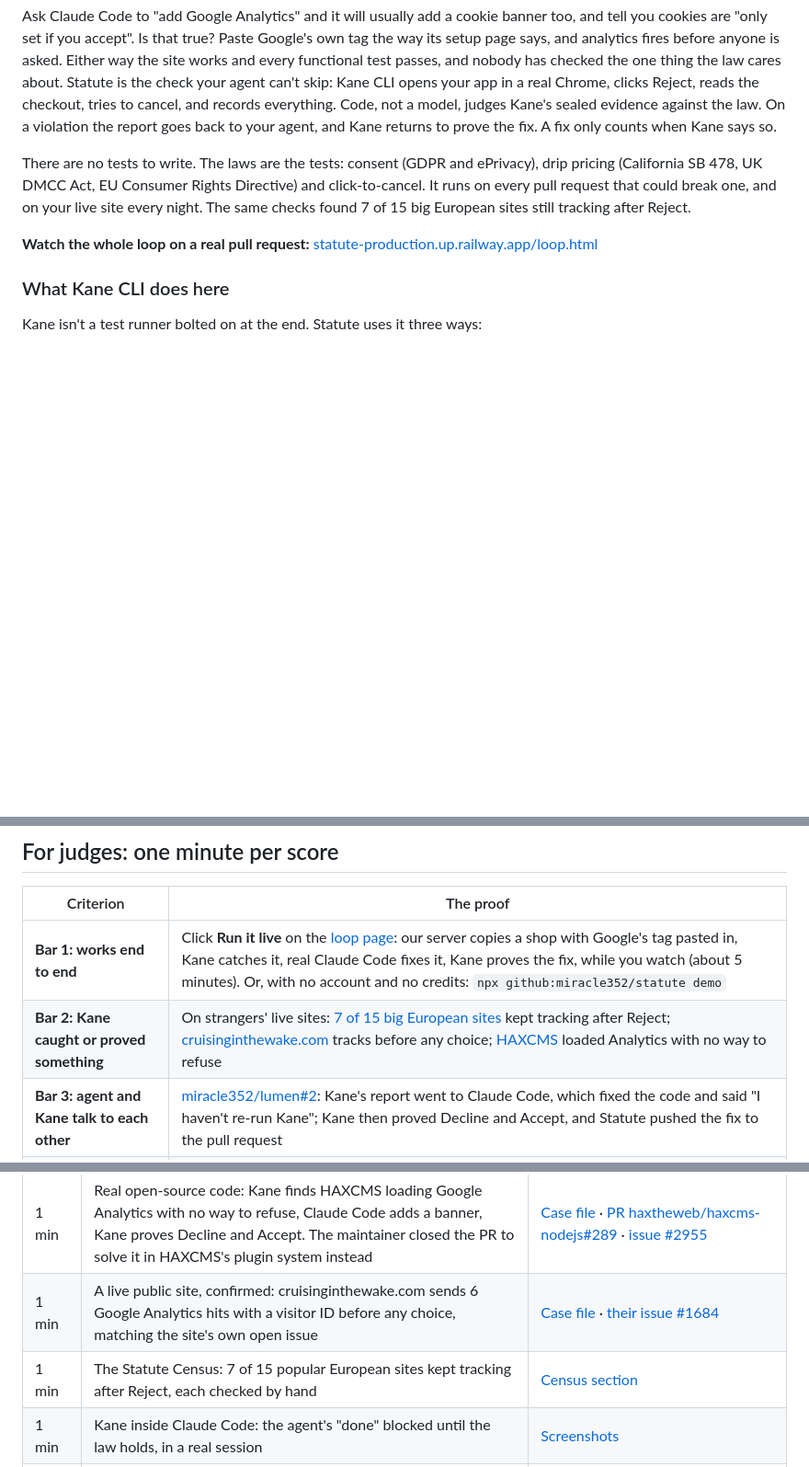
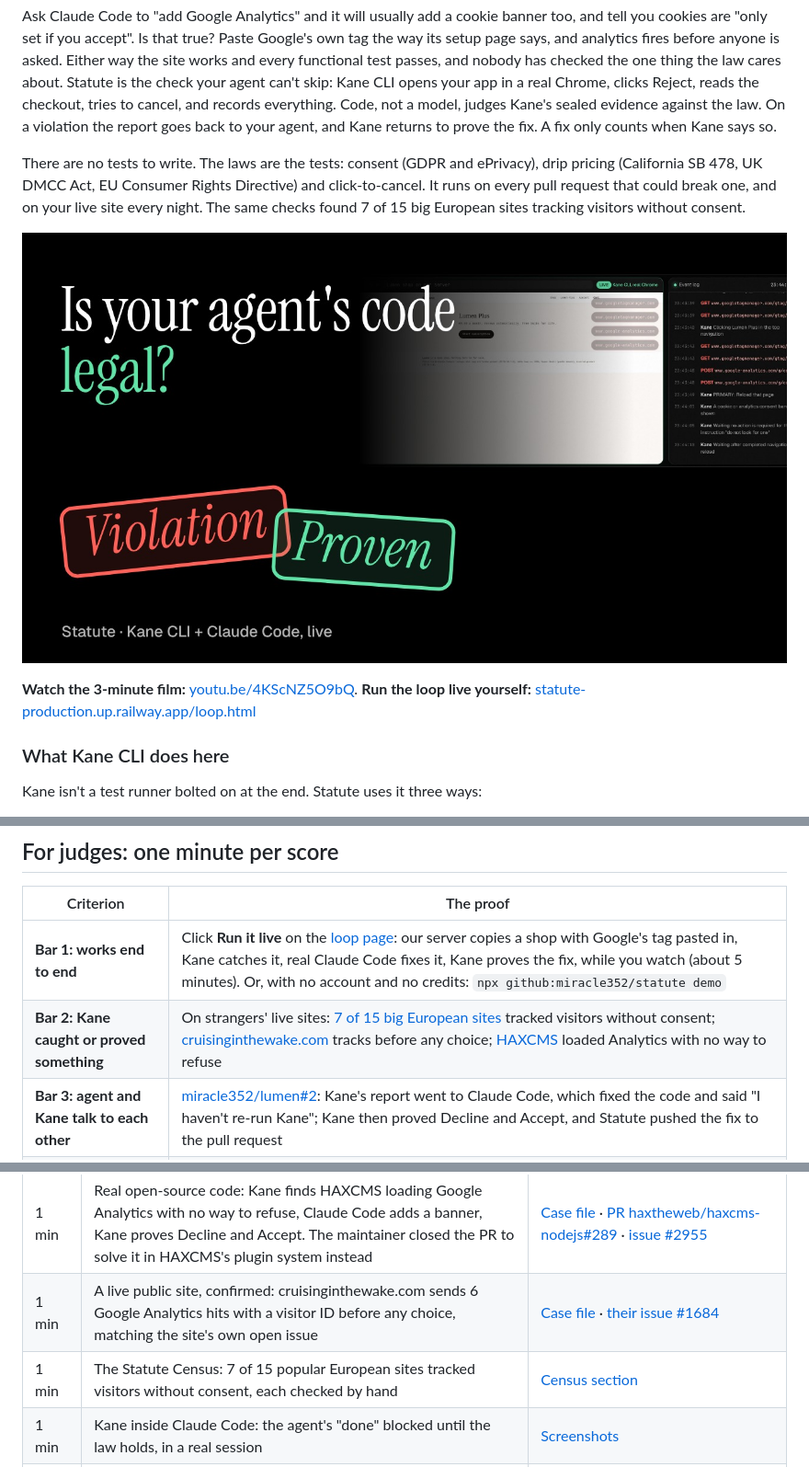
Before and after one commit to miracle352/statute, a Markdown page: README.md, 3 parts joined by grey strips. Shown at 92% size. Drawn GitHub-style; pictures changed too: docs/video.jpg (added); blank space fills up the shorter version.

Commit message:
README: add the film; census wording matches the data

```diff
--- a/README.md
+++ b/README.md
@@ -6,9 +6,11 @@
 
 Ask Claude Code to "add Google Analytics" and it will usually add a cookie banner too, and tell you cookies are "only set if you accept". Is that true? Paste Google's own tag the way its setup page says, and analytics fires before anyone is asked. Either way the site works and every functional test passes, and nobody has checked the one thing the law cares about. Statute is the check your agent can't skip: Kane CLI opens your app in a real Chrome, clicks Reject, reads the checkout, tries to cancel, and records everything. Code, not a model, judges Kane's sealed evidence against the law. On a violation the report goes back to your agent, and Kane returns to prove the fix. A fix only counts when Kane says so.
 
-There are no tests to write. The laws are the tests: consent (GDPR and ePrivacy), drip pricing (California SB 478, UK DMCC Act, EU Consumer Rights Directive) and click-to-cancel. It runs on every pull request that could break one, and on your live site every night. The same checks found 7 of 15 big European sites still tracking after Reject.
+There are no tests to write. The laws are the tests: consent (GDPR and ePrivacy), drip pricing (California SB 478, UK DMCC Act, EU Consumer Rights Directive) and click-to-cancel. It runs on every pull request that could break one, and on your live site every night. The same checks found 7 of 15 big European sites tracking visitors without consent.
 
-**Watch the whole loop on a real pull request:** [statute-production.up.railway.app/loop.html](https://statute-production.up.railway.app/loop.html)
+[![Watch the 3-minute film: Kane catches a violation, Claude Code fixes it, Kane proves it](docs/video.jpg)](https://youtu.be/4KScNZ5O9bQ)
+
+**Watch the 3-minute film:** [youtu.be/4KScNZ5O9bQ](https://youtu.be/4KScNZ5O9bQ). **Run the loop live yourself:** [statute-production.up.railway.app/loop.html](https://statute-production.up.railway.app/loop.html)
 
 ### What Kane CLI does here
 
@@ -27,7 +29,7 @@ Built for the [Kane CLI Online Hackathon](https://www.kaneclihack.sh/) (12 to 19
 | Criterion | The proof |
 |---|---|
 | **Bar 1: works end to end** | Click **Run it live** on the [loop page](https://statute-production.up.railway.app/loop.html): our server copies a shop with Google's tag pasted in, Kane catches it, real Claude Code fixes it, Kane proves the fix, while you watch (about 5 minutes). Or, with no account and no credits: `npx github:miracle352/statute demo` |
-| **Bar 2: Kane caught or proved something** | On strangers' live sites: [7 of 15 big European sites](https://statute-production.up.railway.app/#census) kept tracking after Reject; [cruisinginthewake.com](https://statute-production.up.railway.app/cases/in-the-wake.html) tracks before any choice; [HAXCMS](https://statute-production.up.railway.app/cases/haxcms.html) loaded Analytics with no way to refuse |
+| **Bar 2: Kane caught or proved something** | On strangers' live sites: [7 of 15 big European sites](https://statute-production.up.railway.app/#census) tracked visitors without consent; [cruisinginthewake.com](https://statute-production.up.railway.app/cases/in-the-wake.html) tracks before any choice; [HAXCMS](https://statute-production.up.railway.app/cases/haxcms.html) loaded Analytics with no way to refuse |
 | **Bar 3: agent and Kane talk to each other** | [miracle352/lumen#2](https://github.com/miracle352/lumen/pull/2): Kane's report went to Claude Code, which fixed the code and said "I haven't re-run Kane"; Kane then proved Decline and Accept, and Statute pushed the fix to the pull request |
 | **Ships** | A [live site](https://statute-production.up.railway.app) that audits your URL, a [GitHub Action](#use-it-in-ci) with `npx github:miracle352/statute init`, a nightly production watch, a Claude Code hook and [agent skill](skill/statute/SKILL.md), an MCP server, and the laws as [Kane CLI test files](laws/) |
 | **Verified** | Verdicts are code over Kane's sealed evidence, never a model's opinion. 44 tests, including a golden test that re-judges 14 real recorded Kane runs on every commit. A check that can't prove anything says so ("not judged") instead of passing |
@@ -44,7 +46,7 @@ Built for the [Kane CLI Online Hackathon](https://www.kaneclihack.sh/) (12 to 19
 | 1 min | Watch Kane audit our demo shop live, in a real browser on our server | [statute-production.up.railway.app](https://statute-production.up.railway.app) → "Watch Kane audit our demo shop" |
 | 1 min | Real open-source code: Kane finds HAXCMS loading Google Analytics with no way to refuse, Claude Code adds a banner, Kane proves Decline and Accept. The maintainer closed the PR to solve it in HAXCMS's plugin system instead | [Case file](https://statute-production.up.railway.app/cases/haxcms.html) · [PR haxtheweb/haxcms-nodejs#289](https://github.com/haxtheweb/haxcms-nodejs/pull/289) · [issue #2955](https://github.com/haxtheweb/issues/issues/2955) |
 | 1 min | A live public site, confirmed: cruisinginthewake.com sends 6 Google Analytics hits with a visitor ID before any choice, matching the site's own open issue | [Case file](https://statute-production.up.railway.app/cases/in-the-wake.html) · [their issue #1684](https://github.com/jsschrstrcks1/InTheWake/issues/1684) |
-| 1 min | The Statute Census: 7 of 15 popular European sites kept tracking after Reject, each checked by hand | [Census section](https://statute-production.up.railway.app/#census) |
+| 1 min | The Statute Census: 7 of 15 popular European sites tracked visitors without consent, each checked by hand | [Census section](https://statute-production.up.railway.app/#census) |
 | 1 min | Kane inside Claude Code: the agent's "done" blocked until the law holds, in a real session | [Screenshots](#put-kane-inside-your-agent) |
 | 1 min | The GitHub Action commenting a violation on a real pull request, and skipping the PRs that can't break a law | [The PR](https://github.com/miracle352/statute/pulls?q=is%3Apr+%22Test+the+Statute+action%22) · [how](#on-pull-requests-only-when-it-matters) |
 | 1 min | The nightly watch: Kane checks the live site, opens an issue on a violation, closes it once fixed | [Watch issue](https://github.com/miracle352/statute/issues?q=label%3Astatute) · [how](#on-the-live-site-every-night) |
```
Also changed, not shown: 1 other file.
